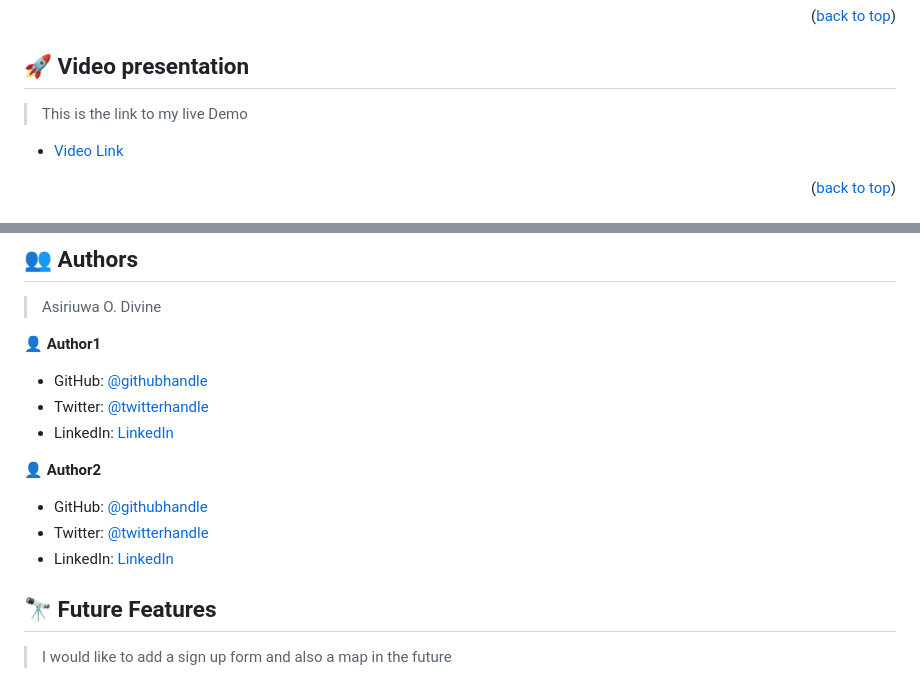
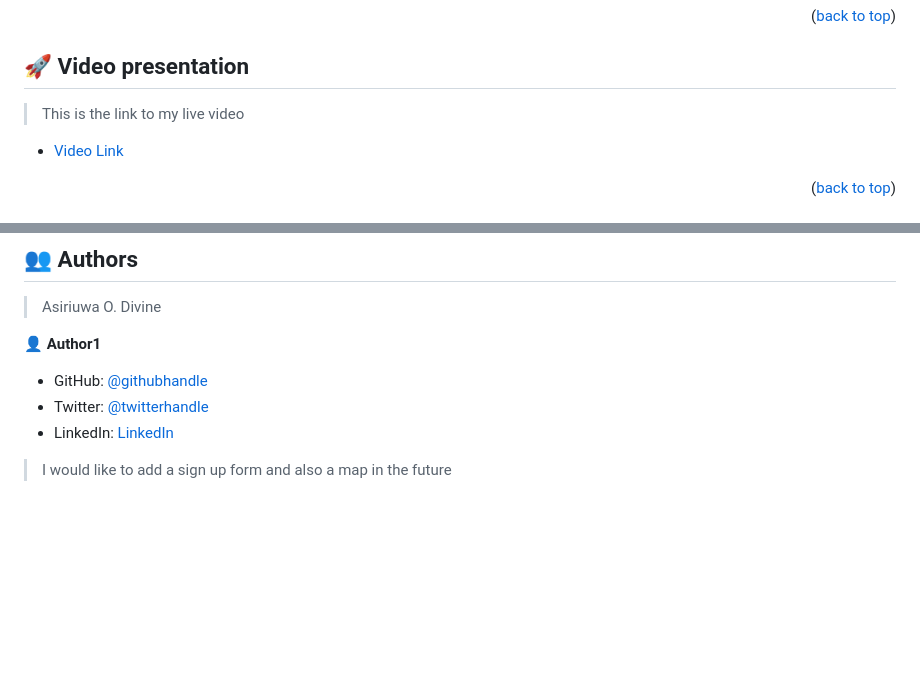
Before and after one commit to Divinity-dev/Capstone-project, a Markdown page: README.md, 2 parts joined by grey strips. GitHub-like rendering; blank space fills up the shorter version.

Commit message:
Correct readme file

```diff
--- a/README.md
+++ b/README.md
@@ -119,7 +119,7 @@ After you're finished please remove all the comments and instructions!
 
 ## 🚀 Video presentation <a name="video-demo"></a>
 
-> This is the link to my live Demo
+> This is the link to my live video
 - [Video Link](https://www.loom.com/share/ea538914aead42af99c3eb36858ebd2c)
 
 <p align="right">(<a href="#readme-top">back to top</a>)</p>
@@ -168,12 +168,7 @@ Example command:
 - Twitter: [@twitterhandle](https://twitter.com/twitterhandle)
 - LinkedIn: [LinkedIn](https://www.linkedin.com/in/divine-asiriuwa-a87227a3/)
 
-👤 **Author2**
 
-- GitHub: [@githubhandle](https://github.com/Divinity-dev/)
-- Twitter: [@twitterhandle](https://twitter.com/twitterhandle)
-- LinkedIn: [LinkedIn](https://linkedin.com/in/linkedinhandle)
-## 🔭 Future Features <a name="future-features"></a>
 
 > I would like to add a sign up form and also a map in the future
 
```
